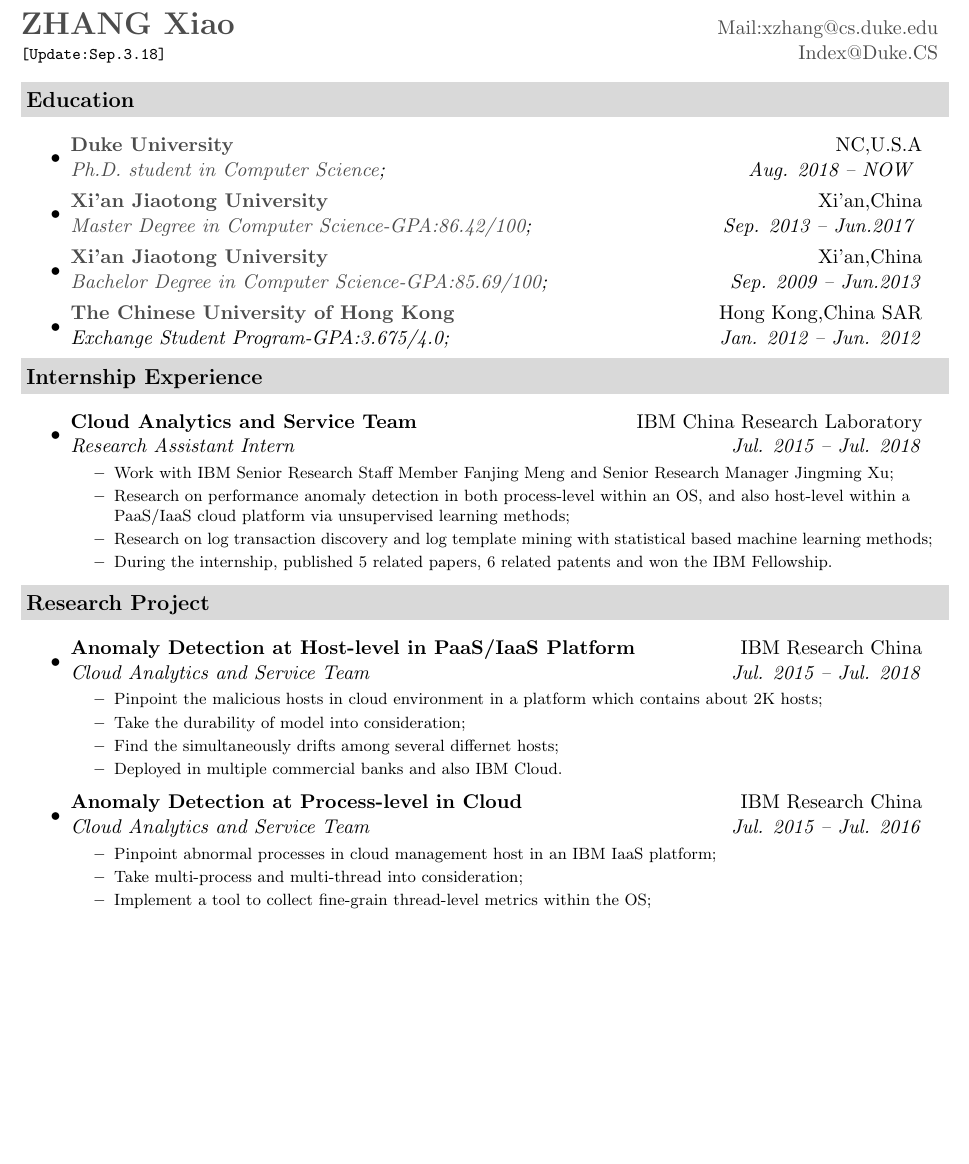
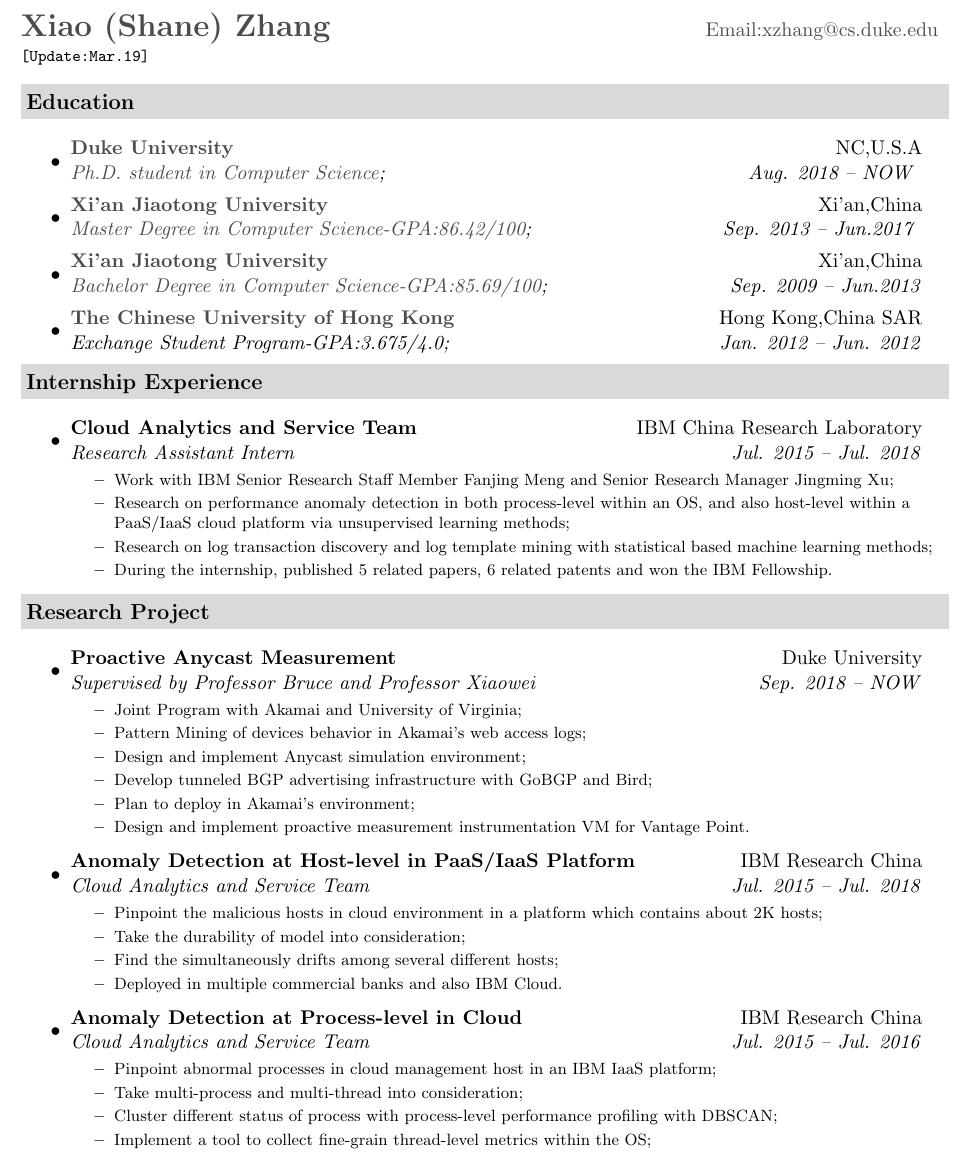
Before and after one commit to shane-zhang/shane_CV, a LaTeX CV (shane_CV_e.tex): part of page 1 of 2, cut at the place of the change, the shorter picture padded with empty space. Compiled offline with pdfLaTeX.

Commit message:
Update shane_CV_e.tex

```diff
--- a/shane_CV_e.tex
+++ b/shane_CV_e.tex
@@ -60,8 +60,8 @@
 
 \newcommand{\mywebheader}{
 \begin{tabular*}{7in}{l@{\extracolsep{\fill}}r}
-	\textbf{\href{http://www.shane6.net/}{\LARGE ZHANG Xiao}} & \href{mailto:xzhang@cs.duke.edu}{Mail:xzhang@cs.duke.edu}\\
-	{\footnotesize \texttt{{[Update:Sep.3.18]}}} & \href{https://users.cs.duke.edu/~xzhang/}{Index@Duke.CS} \\
+	\textbf{\href{http://www.shane6.net/}{\LARGE Xiao (Shane) Zhang}} & \href{mailto:xzhang@cs.duke.edu}{Email:xzhang@cs.duke.edu}\\
+	{\footnotesize \texttt{{[Update:Mar.19]}}}  \\
 	\end{tabular*}
 \\
 \vspace{0.1in}}
@@ -100,13 +100,25 @@
 
 \resheading{Research Project}
 	\begin{itemize}
+			\item
+			\ressubheading{Proactive Anycast Measurement}{Duke University}{Supervised by Professor Bruce and Professor Xiaowei}{Sep. 2018 -- NOW}
+				{ \footnotesize
+				\begin{itemize}
+				    \resitem{Joint Program with Akamai and University of Virginia;}
+					\resitem{Pattern Mining of devices behavior in Akamai's web access logs;}
+					\resitem{Design and implement Anycast simulation environment;}
+					\resitem{Develop tunneled BGP advertising infrastructure with GoBGP and Bird;}
+					\resitem{Plan to deploy in Akamai's environment;}
+					\resitem{Design and implement proactive measurement instrumentation VM for Vantage Point.}
+				\end{itemize}
+				}
 		\item
 			\ressubheading{Anomaly Detection at Host-level in PaaS/IaaS Platform}{IBM Research China}{Cloud Analytics and Service Team}{Jul. 2015 -- Jul. 2018}
 				{ \footnotesize
 				\begin{itemize}
 					\resitem{Pinpoint the malicious hosts in cloud environment in a platform which contains about 2K hosts;}
 					\resitem{Take the durability of model into consideration;}
-					\resitem{Find the simultaneously drifts among several differnet hosts;}
+					\resitem{Find the simultaneously drifts among several different hosts;}
 					\resitem{Deployed in multiple commercial banks and also IBM Cloud.}
 				\end{itemize}
 				}
@@ -116,6 +128,7 @@
 				\begin{itemize}
 					\resitem{Pinpoint abnormal processes in cloud management host in an IBM IaaS platform;}
 					\resitem{Take multi-process and multi-thread into consideration;}
+					\resitem{Cluster different status of process with process-level performance profiling with DBSCAN;}
 					\resitem{Implement a tool to collect fine-grain thread-level metrics within the OS;}
 				\end{itemize}
 				}
```
Also changed, not shown: shane_CV_e.tex (12 more changed lines).
